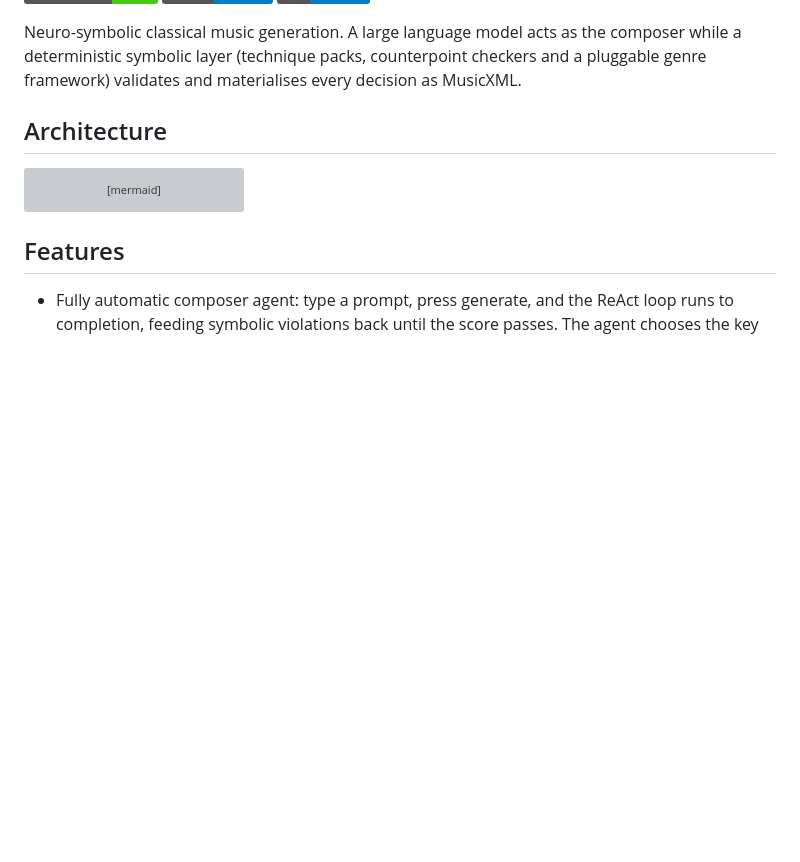
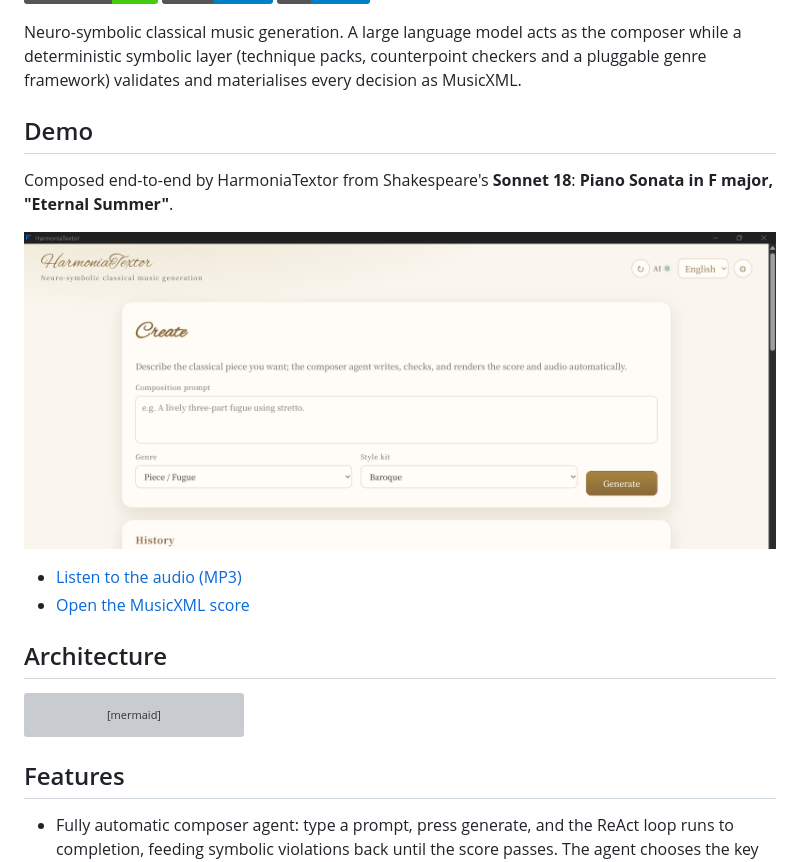
Before and after one commit to xhdlphzr/HarmoniaTextor, a Markdown page: README.md, the part around the change. Rendered like a GitHub page; pictures changed too: assets/ui.png (added); badges without logos; blank space fills up the shorter version; grey boxes are pictures that could not be loaded.

```diff
--- a/README.md
+++ b/README.md
@@ -18,6 +18,15 @@ SPDX-License-Identifier: MIT
 [![汉语](https://img.shields.io/badge/汉语-README-007EC6)](https://github.com/xhdlphzr/HarmoniaTextor/blob/main/docs/README.zh.md)
 
 Neuro-symbolic classical music generation. A large language model acts as the composer while a deterministic symbolic layer (technique packs, counterpoint checkers and a pluggable genre framework) validates and materialises every decision as MusicXML.
+
+## Demo
+
+Composed end-to-end by HarmoniaTextor from Shakespeare's **Sonnet 18**: **Piano Sonata in F major, "Eternal Summer"**.
+
+![Piano Sonata in F major, "Eternal Summer" — score excerpt](assets/ui.png)
+
+- [Listen to the audio (MP3)](assets/Piano%20Sonata%20in%20F%20major%20Eternal%20Summer.mp3)
+- [Open the MusicXML score](assets/Piano%20Sonata%20in%20F%20major%20Eternal%20Summer.musicxml)
 
 ## Architecture
 
```
Also changed, not shown: docs/README.zh.md (+9 -0 lines), 2 other files.
